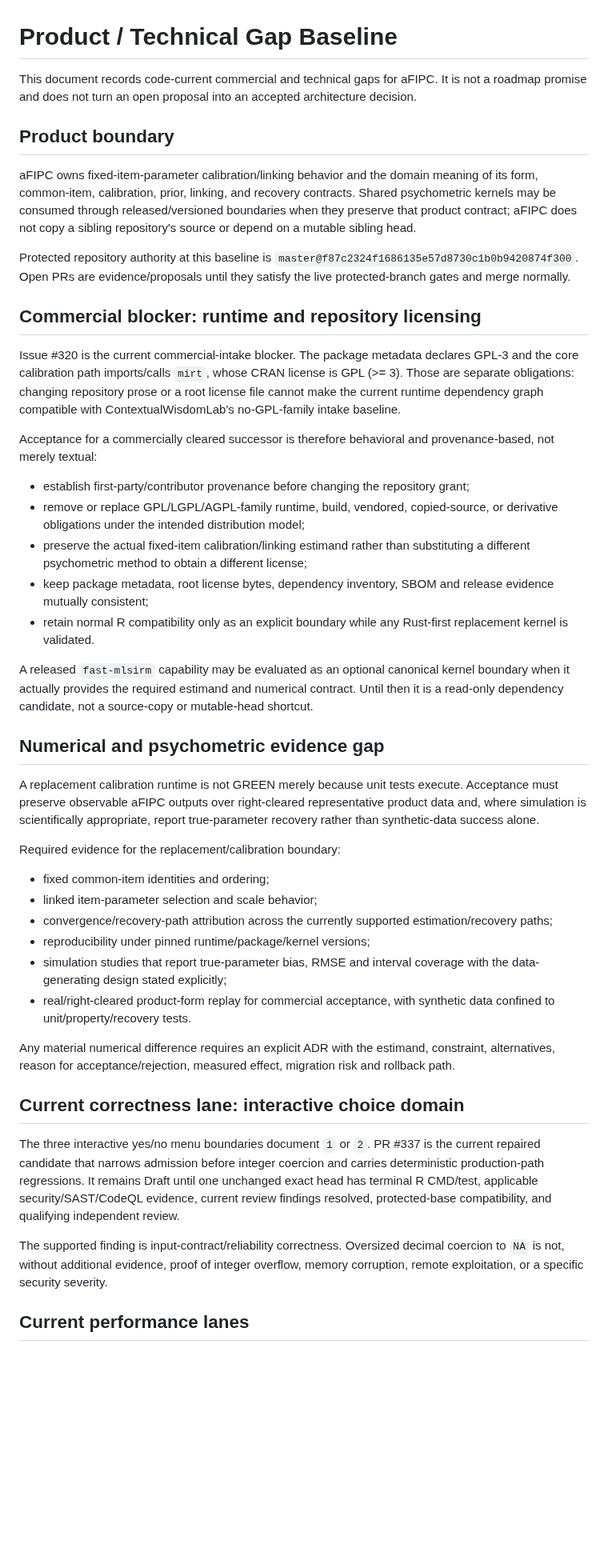
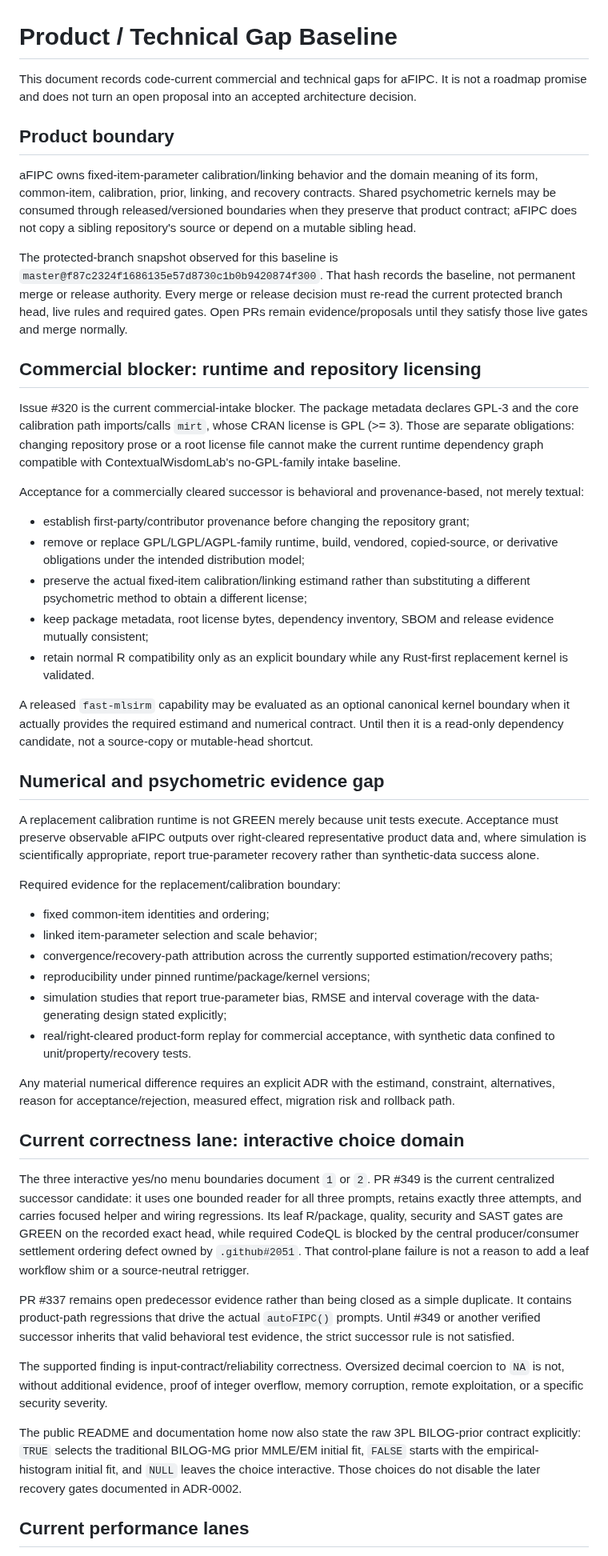
Before and after one commit to ContextualWisdomLab/aFIPC, a Markdown page: docs/product-technical-gap-baseline.md, the part around one of its changes. Shown at 80% size. Rendered like a GitHub page; blank space fills up the shorter version.

```diff
--- a/docs/product-technical-gap-baseline.md
+++ b/docs/product-technical-gap-baseline.md
@@ -1,47 +1,100 @@
 # Product / Technical Gap Baseline
 
-This document records code-current commercial and technical gaps for aFIPC. It is not a roadmap promise and does not turn an open proposal into an accepted architecture decision.
+This document records code-current commercial and technical gaps for aFIPC. It
+is not a roadmap promise and does not turn an open proposal into an accepted
+architecture decision.
 
 ## Product boundary
 
-aFIPC owns fixed-item-parameter calibration/linking behavior and the domain meaning of its form, common-item, calibration, prior, linking, and recovery contracts. Shared psychometric kernels may be consumed through released/versioned boundaries when they preserve that product contract; aFIPC does not copy a sibling repository's source or depend on a mutable sibling head.
+aFIPC owns fixed-item-parameter calibration/linking behavior and the domain
+meaning of its form, common-item, calibration, prior, linking, and recovery
+contracts. Shared psychometric kernels may be consumed through
+released/versioned boundaries when they preserve that product contract; aFIPC
+does not copy a sibling repository's source or depend on a mutable sibling head.
 
-Protected repository authority at this baseline is `master@f87c2324f1686135e57d8730c1b0b9420874f300`. Open PRs are evidence/proposals until they satisfy the live protected-branch gates and merge normally.
+The protected-branch snapshot observed for this baseline is
+`master@f87c2324f1686135e57d8730c1b0b9420874f300`. That hash records the
+baseline, not permanent merge or release authority. Every merge or release
+decision must re-read the current protected branch head, live rules and required
+gates. Open PRs remain evidence/proposals until they satisfy those live gates
+and merge normally.
 
 ## Commercial blocker: runtime and repository licensing
 
-Issue #320 is the current commercial-intake blocker. The package metadata declares GPL-3 and the core calibration path imports/calls `mirt`, whose CRAN license is GPL (>= 3). Those are separate obligations: changing repository prose or a root license file cannot make the current runtime dependency graph compatible with ContextualWisdomLab's no-GPL-family intake baseline.
+Issue #320 is the current commercial-intake blocker. The package metadata
+declares GPL-3 and the core calibration path imports/calls `mirt`, whose CRAN
+license is GPL (>= 3). Those are separate obligations: changing repository prose
+or a root license file cannot make the current runtime dependency graph
+compatible with ContextualWisdomLab's no-GPL-family intake baseline.
 
-Acceptance for a commercially cleared successor is therefore behavioral and provenance-based, not merely textual:
+Acceptance for a commercially cleared successor is behavioral and
+provenance-based, not merely textual:
 
-- establish first-party/contributor provenance before changing the repository grant;
-- remove or replace GPL/LGPL/AGPL-family runtime, build, vendored, copied-source, or derivative obligations under the intended distribution model;
-- preserve the actual fixed-item calibration/linking estimand rather than substituting a different psychometric method to obtain a different license;
-- keep package metadata, root license bytes, dependency inventory, SBOM and release evidence mutually consistent;
-- retain normal R compatibility only as an explicit boundary while any Rust-first replacement kernel is validated.
+- establish first-party/contributor provenance before changing the repository
+  grant;
+- remove or replace GPL/LGPL/AGPL-family runtime, build, vendored, copied-source,
+  or derivative obligations under the intended distribution model;
+- preserve the actual fixed-item calibration/linking estimand rather than
+  substituting a different psychometric method to obtain a different license;
+- keep package metadata, root license bytes, dependency inventory, SBOM and
+  release evidence mutually consistent;
+- retain normal R compatibility only as an explicit boundary while any
+  Rust-first replacement kernel is validated.
 
-A released `fast-mlsirm` capability may be evaluated as an optional canonical kernel boundary when it actually provides the required estimand and numerical contract. Until then it is a read-only dependency candidate, not a source-copy or mutable-head shortcut.
+A released `fast-mlsirm` capability may be evaluated as an optional canonical
+kernel boundary when it actually provides the required estimand and numerical
+contract. Until then it is a read-only dependency candidate, not a source-copy
+or mutable-head shortcut.
 
 ## Numerical and psychometric evidence gap
 
-A replacement calibration runtime is not GREEN merely because unit tests execute. Acceptance must preserve observable aFIPC outputs over right-cleared representative product data and, where simulation is scientifically appropriate, report true-parameter recovery rather than synthetic-data success alone.
+A replacement calibration runtime is not GREEN merely because unit tests
+execute. Acceptance must preserve observable aFIPC outputs over right-cleared
+representative product data and, where simulation is scientifically appropriate,
+report true-parameter recovery rather than synthetic-data success alone.
 
 Required evidence for the replacement/calibration boundary:
 
 - fixed common-item identities and ordering;
 - linked item-parameter selection and scale behavior;
-- convergence/recovery-path attribution across the currently supported estimation/recovery paths;
+- convergence/recovery-path attribution across the currently supported
+  estimation/recovery paths;
 - reproducibility under pinned runtime/package/kernel versions;
-- simulation studies that report true-parameter bias, RMSE and interval coverage with the data-generating design stated explicitly;
-- real/right-cleared product-form replay for commercial acceptance, with synthetic data confined to unit/property/recovery tests.
+- simulation studies that report true-parameter bias, RMSE and interval
+  coverage with the data-generating design stated explicitly;
+- real/right-cleared product-form replay for commercial acceptance, with
+  synthetic data confined to unit/property/recovery tests.
 
-Any material numerical difference requires an explicit ADR with the estimand, constraint, alternatives, reason for acceptance/rejection, measured effect, migration risk and rollback path.
+Any material numerical difference requires an explicit ADR with the estimand,
+constraint, alternatives, reason for acceptance/rejection, measured effect,
+migration risk and rollback path.
 
 ## Current correctness lane: interactive choice domain
 
-The three interactive yes/no menu boundaries document `1` or `2`. PR #337 is the current repaired candidate that narrows admission before integer coercion and carries deterministic production-path regressions. It remains Draft until one unchanged exact head has terminal R CMD/test, applicable security/SAST/CodeQL evidence, current review findings resolved, protected-base compatibility, and qualifying independent review.
+The three interactive yes/no menu boundaries document `1` or `2`. PR #349 is
+the current centralized successor candidate: it uses one bounded reader for all
+three prompts, retains exactly three attempts, and carries focused helper and
+wiring regressions. Its leaf R/package, quality, security and SAST gates are
+GREEN on the recorded exact head, while required CodeQL is blocked by the
+central producer/consumer settlement ordering defect owned by `.github#2051`.
+That control-plane failure is not a reason to add a leaf workflow shim or a
+source-neutral retrigger.
 
-The supported finding is input-contract/reliability correctness. Oversized decimal coercion to `NA` is not, without additional evidence, proof of integer overflow, memory corruption, remote exploitation, or a specific security severity.
+PR #337 remains open predecessor evidence rather than being closed as a simple
+duplicate. It contains product-path regressions that drive the actual
+`autoFIPC()` prompts. Until #349 or another verified successor inherits that
+valid behavioral test evidence, the strict successor rule is not satisfied.
+
+The supported finding is input-contract/reliability correctness. Oversized
+decimal coercion to `NA` is not, without additional evidence, proof of integer
+overflow, memory corruption, remote exploitation, or a specific security
+severity.
+
+The public README and documentation home now also state the raw 3PL
+BILOG-prior contract explicitly: `TRUE` selects the traditional BILOG-MG prior
+MMLE/EM initial fit, `FALSE` starts with the empirical-histogram initial fit,
+and `NULL` leaves the choice interactive. Those choices do not disable the
+later recovery gates documented in ADR-0002.
 
 ## Current performance lanes
 
```
Also changed, not shown: other parts of docs/product-technical-gap-baseline.md (+45 -12 lines).
